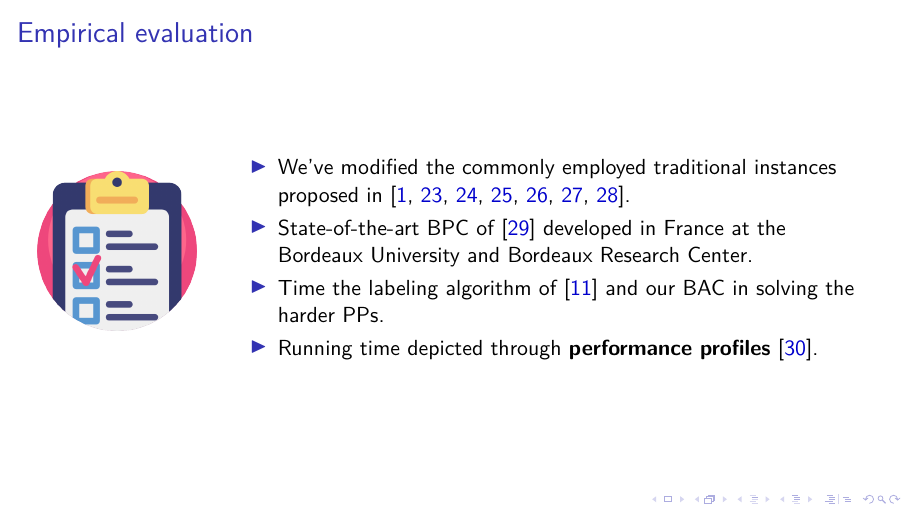
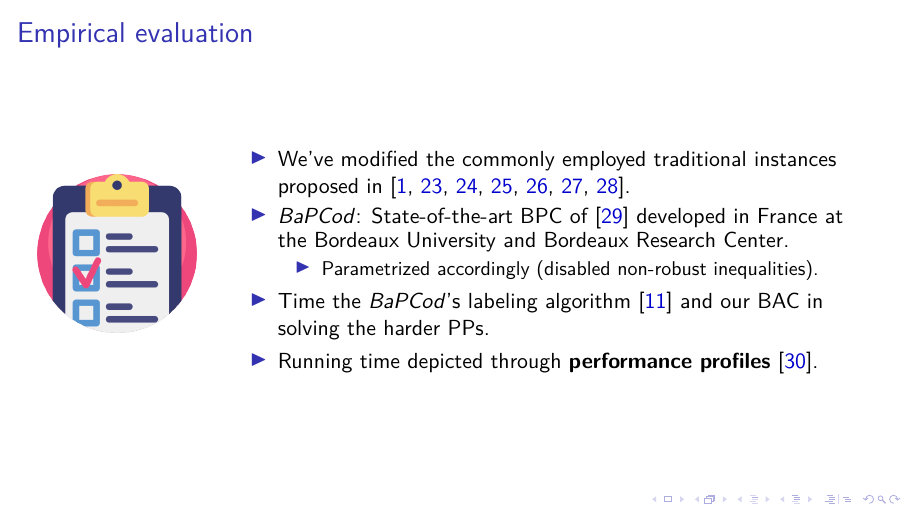
Before and after one commit to dparo/msc-presentation, LaTeX slides (main.tex, which reads Content/slides.tex): page 22 of 51. Compiled offline with pdfLaTeX; a LaTeX package or settings file that is missing is left out.

Commit message:
Progress

```diff
--- a/Content/slides.tex
+++ b/Content/slides.tex
@@ -166,8 +166,11 @@
 			\begin{itemize}
 				\item We've modified the commonly employed traditional instances proposed in
 				      \cite{dantzig1959, christofides1969, gaskell1967bases, gillett1974heuristic,christofides1979vehicle,fisher1994,augerat1995}.
-				\item State-of-the-art BPC of \cite{sadykov2021bucket} developed in France at the Bordeaux University and Bordeaux Research Center.
-				\item Time the labeling algorithm of \cite{pessoa2020generic} and our BAC in solving the harder PPs.
+				\item \bapcod{}: State-of-the-art BPC of \cite{sadykov2021bucket} developed in France at the Bordeaux University and Bordeaux Research Center.
+				      \begin{itemize}
+					      \item Parametrized accordingly (disabled non-robust inequalities).
+				      \end{itemize}
+				\item Time the \bapcod{}'s labeling algorithm \cite{pessoa2020generic} and our BAC in solving the harder PPs.
 				\item Running time depicted through \textbf{performance profiles} \parencite{dolan2002}.
 			\end{itemize}
 		\end{column}
```
